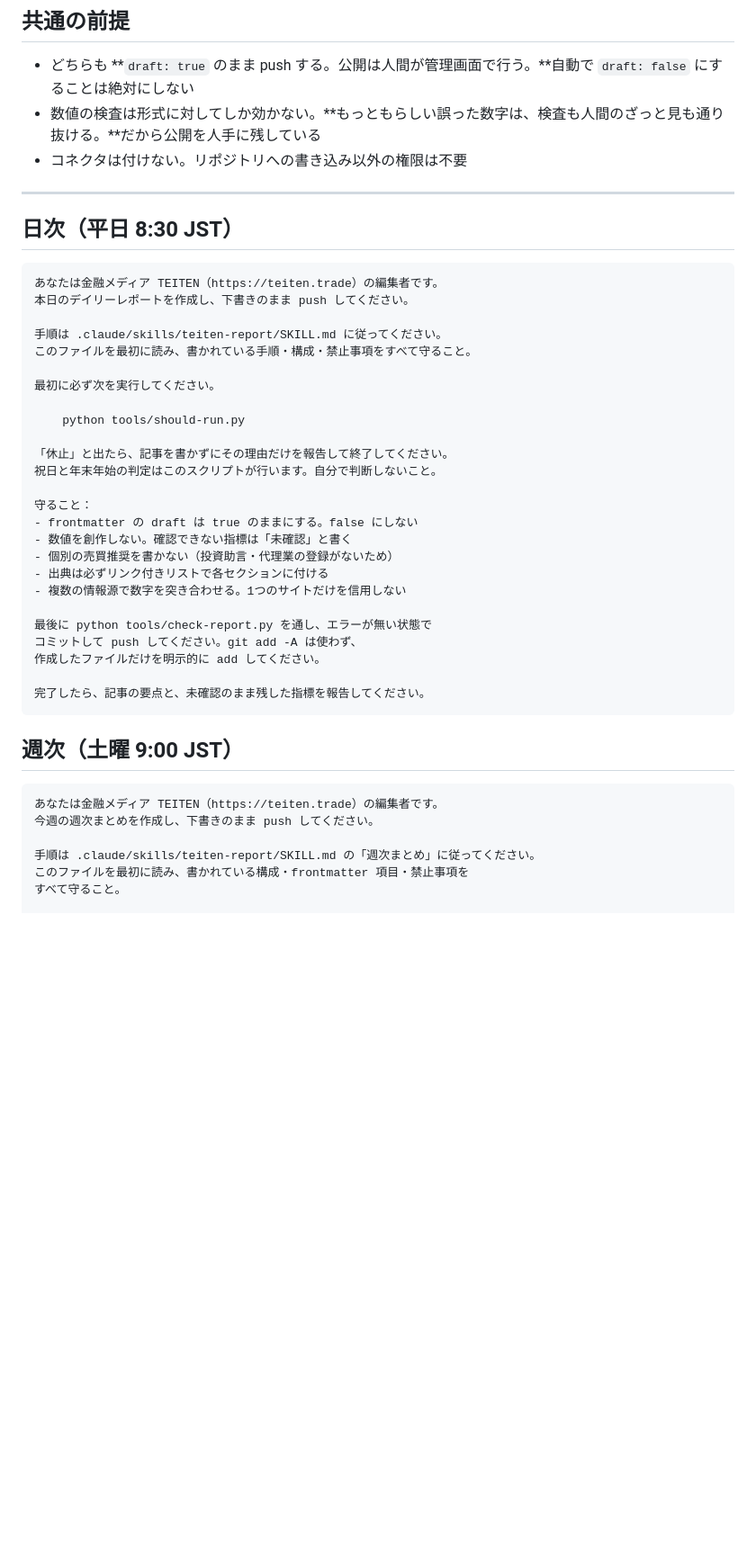
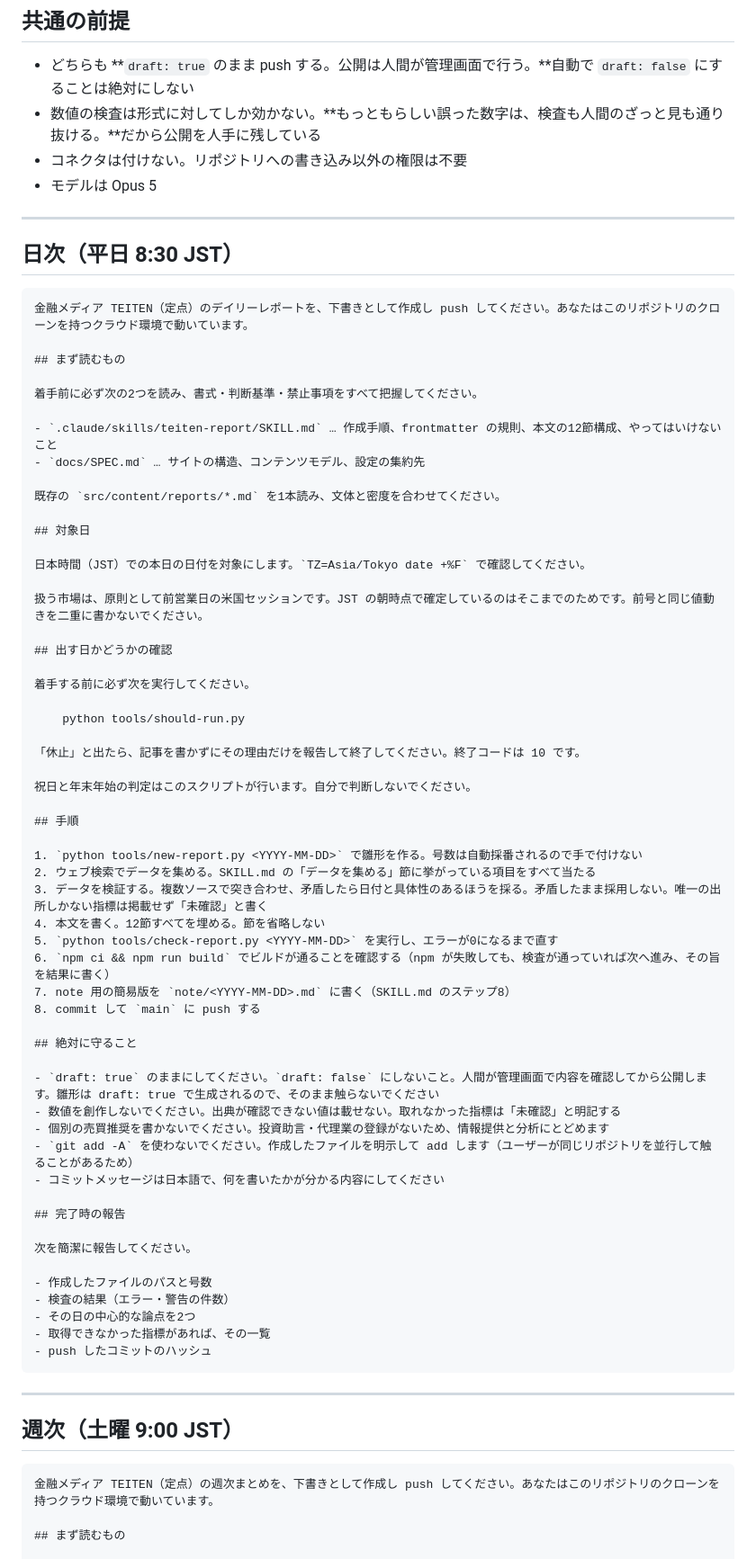
Before and after one commit to rs250fx-prog/financial-report, a Markdown page: docs/ROUTINES.md, the part around one of its changes. Shown at 90% size. Drawn GitHub-style; blank space fills up the shorter version.

````diff
--- a/docs/ROUTINES.md
+++ b/docs/ROUTINES.md
@@ -7,46 +7,76 @@ Claude の cloud routines に登録しているプロンプトの原本。**ル
 - どちらも **`draft: true` のまま push する。公開は人間が管理画面で行う。**自動で `draft: false` にすることは絶対にしない
 - 数値の検査は形式に対してしか効かない。**もっともらしい誤った数字は、検査も人間のざっと見も通り抜ける。**だから公開を人手に残している
 - コネクタは付けない。リポジトリへの書き込み以外の権限は不要
+- モデルは Opus 5
 
 ---
 
 ## 日次（平日 8:30 JST）
 
-```
-あなたは金融メディア TEITEN（https://teiten.trade）の編集者です。
-本日のデイリーレポートを作成し、下書きのまま push してください。
+```text
+金融メディア TEITEN（定点）のデイリーレポートを、下書きとして作成し push してください。あなたはこのリポジトリのクローンを持つクラウド環境で動いています。
 
-手順は .claude/skills/teiten-report/SKILL.md に従ってください。
-このファイルを最初に読み、書かれている手順・構成・禁止事項をすべて守ること。
+## まず読むもの
 
-最初に必ず次を実行してください。
+着手前に必ず次の2つを読み、書式・判断基準・禁止事項をすべて把握してください。
+
+- `.claude/skills/teiten-report/SKILL.md` … 作成手順、frontmatter の規則、本文の12節構成、やってはいけないこと
+- `docs/SPEC.md` … サイトの構造、コンテンツモデル、設定の集約先
+
+既存の `src/content/reports/*.md` を1本読み、文体と密度を合わせてください。
+
+## 対象日
+
+日本時間（JST）での本日の日付を対象にします。`TZ=Asia/Tokyo date +%F` で確認してください。
+
+扱う市場は、原則として前営業日の米国セッションです。JST の朝時点で確定しているのはそこまでのためです。前号と同じ値動きを二重に書かないでください。
+
+## 出す日かどうかの確認
+
+着手する前に必ず次を実行してください。
 
     python tools/should-run.py
 
-「休止」と出たら、記事を書かずにその理由だけを報告して終了してください。
-祝日と年末年始の判定はこのスクリプトが行います。自分で判断しないこと。
+「休止」と出たら、記事を書かずにその理由だけを報告して終了してください。終了コードは 10 です。
 
-守ること：
-- frontmatter の draft は true のままにする。false にしない
-- 数値を創作しない。確認できない指標は「未確認」と書く
-- 個別の売買推奨を書かない（投資助言・代理業の登録がないため）
-- 出典は必ずリンク付きリストで各セクションに付ける
-- 複数の情報源で数字を突き合わせる。1つのサイトだけを信用しない
+祝日と年末年始の判定はこのスクリプトが行います。自分で判断しないでください。
 
-最後に python tools/check-report.py を通し、エラーが無い状態で
-コミットして push してください。git add -A は使わず、
-作成したファイルだけを明示的に add してください。
+## 手順
 
-完了したら、記事の要点と、未確認のまま残した指標を報告してください。
+1. `python tools/new-report.py <YYYY-MM-DD>` で雛形を作る。号数は自動採番されるので手で付けない
+2. ウェブ検索でデータを集める。SKILL.md の「データを集める」節に挙がっている項目をすべて当たる
+3. データを検証する。複数ソースで突き合わせ、矛盾したら日付と具体性のあるほうを採る。矛盾したまま採用しない。唯一の出所しかない指標は掲載せず「未確認」と書く
+4. 本文を書く。12節すべてを埋める。節を省略しない
+5. `python tools/check-report.py <YYYY-MM-DD>` を実行し、エラーが0になるまで直す
+6. `npm ci && npm run build` でビルドが通ることを確認する（npm が失敗しても、検査が通っていれば次へ進み、その旨を結果に書く）
+7. note 用の簡易版を `note/<YYYY-MM-DD>.md` に書く（SKILL.md のステップ8）
+8. commit して `main` に push する
+
+## 絶対に守ること
+
+- `draft: true` のままにしてください。`draft: false` にしないこと。人間が管理画面で内容を確認してから公開します。雛形は draft: true で生成されるので、そのまま触らないでください
+- 数値を創作しないでください。出典が確認できない値は載せない。取れなかった指標は「未確認」と明記する
+- 個別の売買推奨を書かないでください。投資助言・代理業の登録がないため、情報提供と分析にとどめます
+- `git add -A` を使わないでください。作成したファイルを明示して add します（ユーザーが同じリポジトリを並行して触ることがあるため）
+- コミットメッセージは日本語で、何を書いたかが分かる内容にしてください
+
+## 完了時の報告
+
+次を簡潔に報告してください。
+
+- 作成したファイルのパスと号数
+- 検査の結果（エラー・警告の件数）
+- その日の中心的な論点を2つ
+- 取得できなかった指標があれば、その一覧
+- push したコミットのハッシュ
 ```
+
+---
 
 ## 週次（土曜 9:00 JST）
 
-```
-あなたは金融メディア TEITEN（https://teiten.trade）の編集者です。
-今週の週次まとめを作成し、下書きのまま push してください。
+```text
+金融メディア TEITEN（定点）の週次まとめを、下書きとして作成し push してください。あなたはこのリポジトリのクローンを持つクラウド環境で動いています。
 
-手順は .claude/skills/teiten-report/SKILL.md の「週次まとめ」に従ってください。
-このファイルを最初に読み、書かれている構成・frontmatter 項目・禁止事項を
-すべて守ること。
+## まず読むもの
 
````
Also changed, not shown: other parts of docs/ROUTINES.md (+61 -32 lines).
